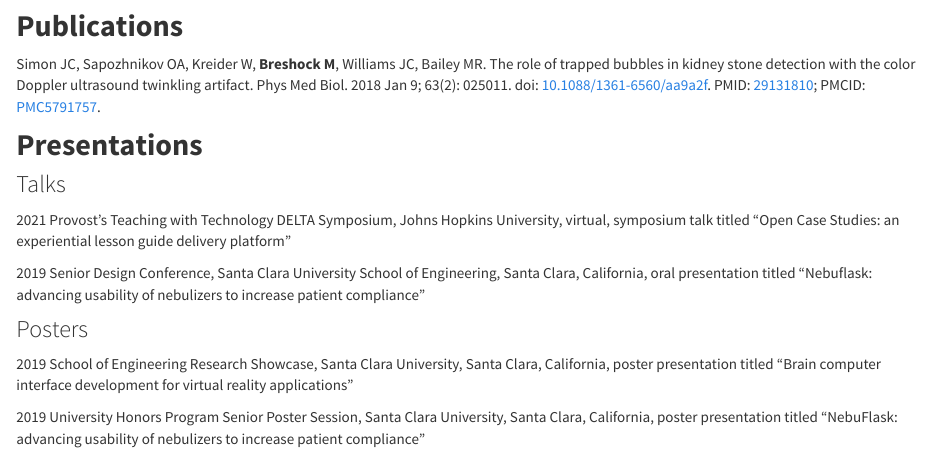
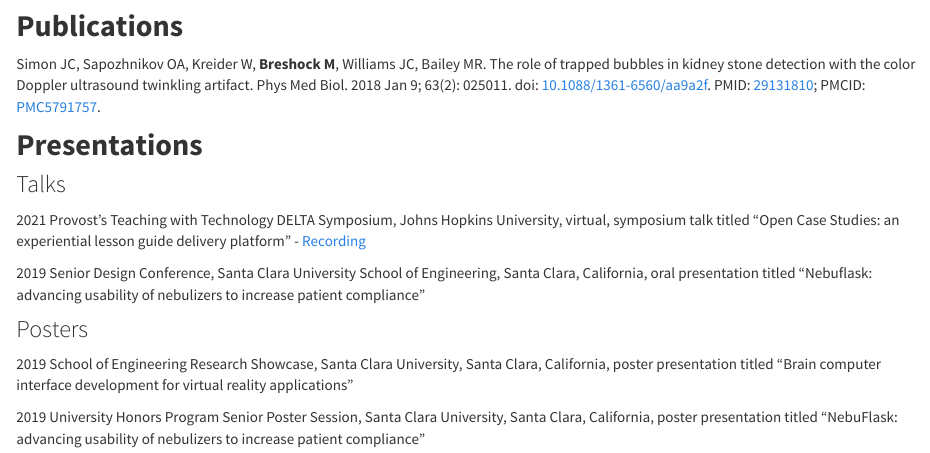
Before and after one commit to mbreshock/mbreshock.github.io, an R Markdown document (pubsprez.Rmd): the page in a window 1100 px wide, from 180 px down. Rendered offline with R 4.5, knitr and Pandoc, with nearby package versions.

Commit message:
added rDELTA symposium presentation video link to presentations page

```diff
--- a/pubsprez.Rmd
+++ b/pubsprez.Rmd
@@ -13,7 +13,7 @@ Simon JC, Sapozhnikov OA, Kreider W, **Breshock M**, Williams JC, Bailey MR. The
 
 ### Talks
 
-2021 Provost’s Teaching with Technology DELTA Symposium, Johns Hopkins University, virtual, symposium talk titled "Open Case Studies: an experiential lesson guide delivery platform"
+2021 Provost’s Teaching with Technology DELTA Symposium, Johns Hopkins University, virtual, symposium talk titled "Open Case Studies: an experiential lesson guide delivery platform" - [Recording](https://jh.hosted.panopto.com/Panopto/Pages/Viewer.aspx?id=ec557885-db08-46f0-b187-ad49015cf513)
 
 2019 Senior Design Conference, Santa Clara University School of Engineering, Santa Clara, California, oral presentation titled "Nebuflask: advancing usability of nebulizers to increase patient compliance"
 
```
Also changed, not shown: 1 other file.
